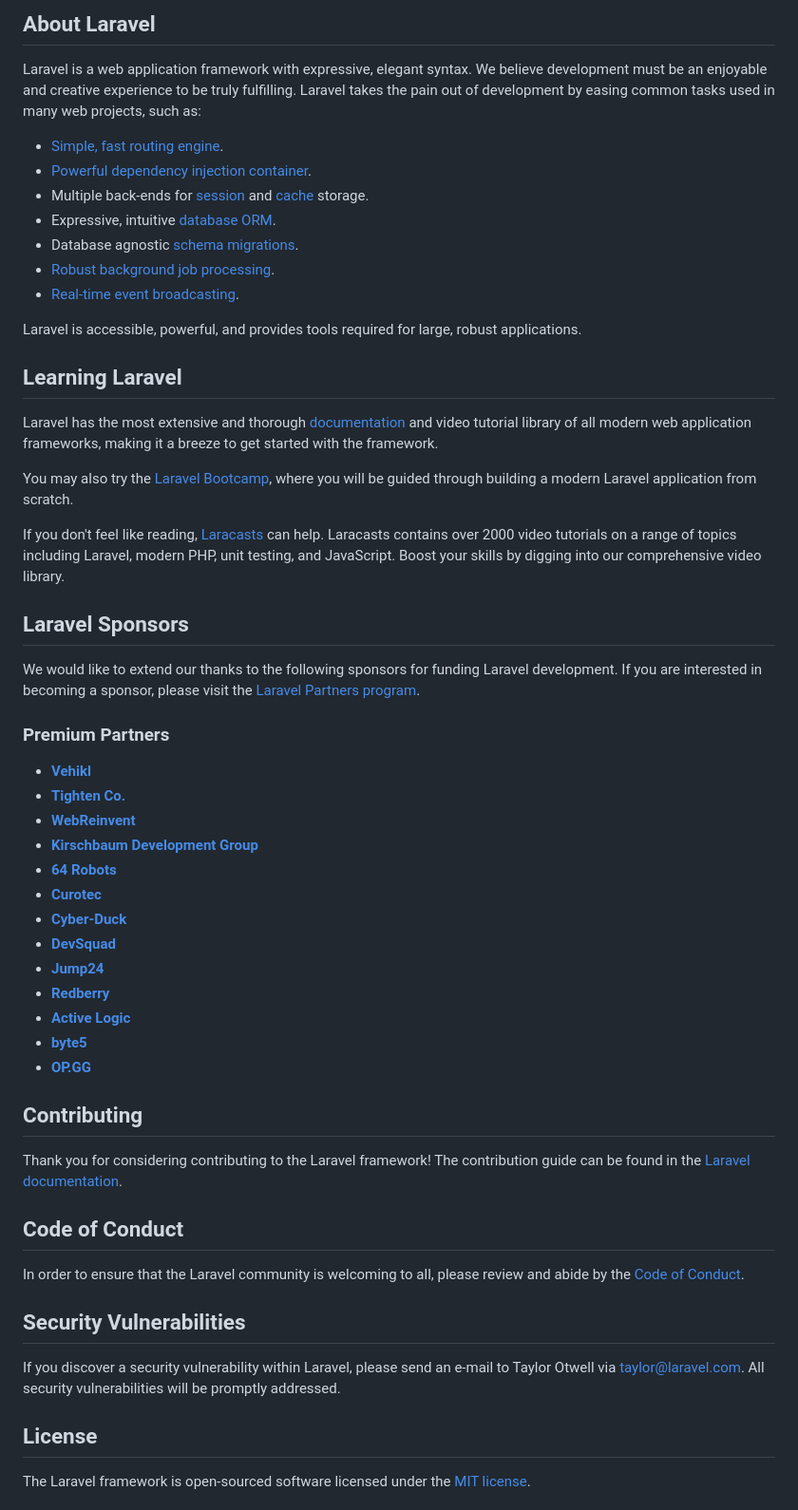
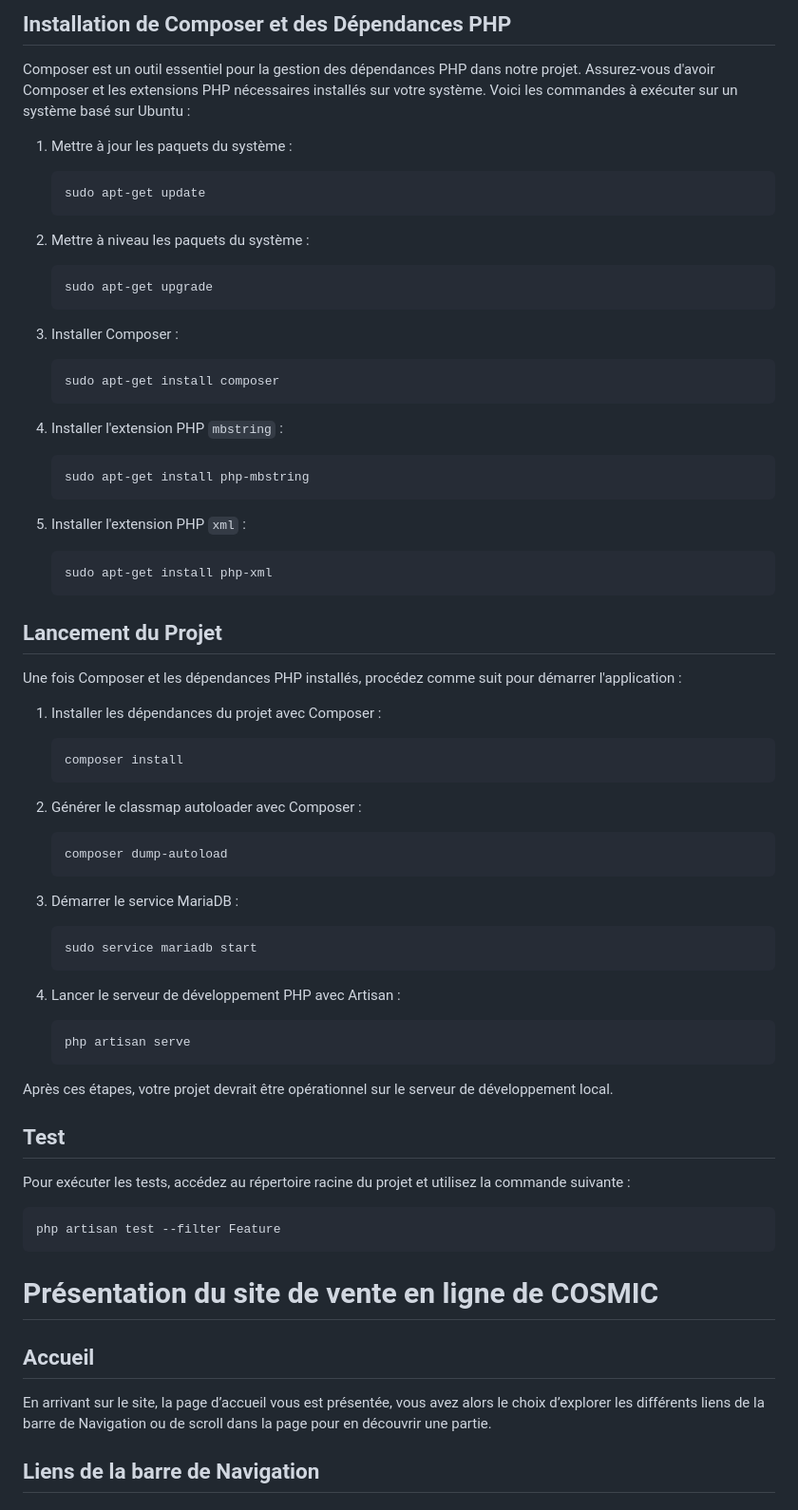
Before and after one commit to git-cold/cosmic, a Markdown page: README.md, the part around one of its changes. Shown at 95% size. Rendered like a GitHub page.

````diff
--- a/README.md
+++ b/README.md
@@ -9,58 +4,81 @@
 
-## About Laravel
+## Installation de Composer et des Dépendances PHP
 
-Laravel is a web application framework with expressive, elegant syntax. We believe development must be an enjoyable and creative experience to be truly fulfilling. Laravel takes the pain out of development by easing common tasks used in many web projects, such as:
+Composer est un outil essentiel pour la gestion des dépendances PHP dans notre projet. Assurez-vous d'avoir Composer et les extensions PHP nécessaires installés sur votre système. Voici les commandes à exécuter sur un système basé sur Ubuntu :
 
-- [Simple, fast routing engine](https://laravel.com/docs/routing).
-- [Powerful dependency injection container](https://laravel.com/docs/container).
-- Multiple back-ends for [session](https://laravel.com/docs/session) and [cache](https://laravel.com/docs/cache) storage.
-- Expressive, intuitive [database ORM](https://laravel.com/docs/eloquent).
-- Database agnostic [schema migrations](https://laravel.com/docs/migrations).
-- [Robust background job processing](https://laravel.com/docs/queues).
-- [Real-time event broadcasting](https://laravel.com/docs/broadcasting).
+1. Mettre à jour les paquets du système :
 
-Laravel is accessible, powerful, and provides tools required for large, robust applications.
+   ```bash
+   sudo apt-get update
+   ```
 
-## Learning Laravel
+2. Mettre à niveau les paquets du système :
 
-Laravel has the most extensive and thorough [documentation](https://laravel.com/docs) and video tutorial library of all modern web application frameworks, making it a breeze to get started with the framework.
+   ```bash
+   sudo apt-get upgrade
+   ```
 
-You may also try the [Laravel Bootcamp](https://bootcamp.laravel.com), where you will be guided through building a modern Laravel application from scratch.
+3. Installer Composer :
 
-If you don't feel like reading, [Laracasts](https://laracasts.com) can help. Laracasts contains over 2000 video tutorials on a range of topics including Laravel, modern PHP, unit testing, and JavaScript. Boost your skills by digging into our comprehensive video library.
+   ```bash
+   sudo apt-get install composer
+   ```
 
-## Laravel Sponsors
+4. Installer l'extension PHP `mbstring` :
 
-We would like to extend our thanks to the following sponsors for funding Laravel development. If you are interested in becoming a sponsor, please visit the [Laravel Partners program](https://partners.laravel.com).
+   ```bash
+   sudo apt-get install php-mbstring
+   ```
 
-### Premium Partners
+5. Installer l'extension PHP `xml` :
 
-- **[Vehikl](https://vehikl.com/)**
-- **[Tighten Co.](https://tighten.co)**
-- **[WebReinvent](https://webreinvent.com/)**
-- **[Kirschbaum Development Group](https://kirschbaumdevelopment.com)**
-- **[64 Robots](https://64robots.com)**
-- **[Curotec](https://www.curotec.com/services/technologies/laravel/)**
-- **[Cyber-Duck](https://cyber-duck.co.uk)**
-- **[DevSquad](https://devsquad.com/hire-laravel-developers)**
-- **[Jump24](https://jump24.co.uk)**
-- **[Redberry](https://redberry.international/laravel/)**
-- **[Active Logic](https://activelogic.com)**
-- **[byte5](https://byte5.de)**
-- **[OP.GG](https://op.gg)**
+   ```bash
+   sudo apt-get install php-xml
+   ```
 
-## Contributing
+## Lancement du Projet
 
-Thank you for considering contributing to the Laravel framework! The contribution guide can be found in the [Laravel documentation](https://laravel.com/docs/contributions).
+Une fois Composer et les dépendances PHP installés, procédez comme suit pour démarrer l'application :
 
-## Code of Conduct
+1. Installer les dépendances du projet avec Composer :
 
-In order to ensure that the Laravel community is welcoming to all, please review and abide by the [Code of Conduct](https://laravel.com/docs/contributions#code-of-conduct).
+   ```bash
+   composer install
+   ```
 
-## Security Vulnerabilities
+2. Générer le classmap autoloader avec Composer :
 
-If you discover a security vulnerability within Laravel, please send an e-mail to Taylor Otwell via [taylor@laravel.com](mailto:taylor@laravel.com). All security vulnerabilities will be promptly addressed.
+   ```bash
+   composer dump-autoload
+   ```
 
-## License
+3. Démarrer le service MariaDB :
 
-The Laravel framework is open-sourced software licensed under the [MIT license](https://opensource.org/licenses/MIT).
+   ```bash
+   sudo service mariadb start
+   ```
+
+4. Lancer le serveur de développement PHP avec Artisan :
+
+   ```bash
+   php artisan serve
+   ```
+
+Après ces étapes, votre projet devrait être opérationnel sur le serveur de développement local.
+
+## **Test**
+
+Pour exécuter les tests, accédez au répertoire racine du projet et utilisez la commande suivante :
+
+```bash
+php artisan test --filter Feature
+```
+
+# Présentation du site de vente en ligne de COSMIC
+
+## Accueil
+
+En arrivant sur le site, la page d’accueil vous est présentée, vous avez alors le choix d’explorer les différents liens de la barre de Navigation ou de scroll dans la page pour en découvrir une partie.
+
+## Liens de la barre de Navigation
+
````
Also changed, not shown: other parts of README.md (+17 -7 lines).
